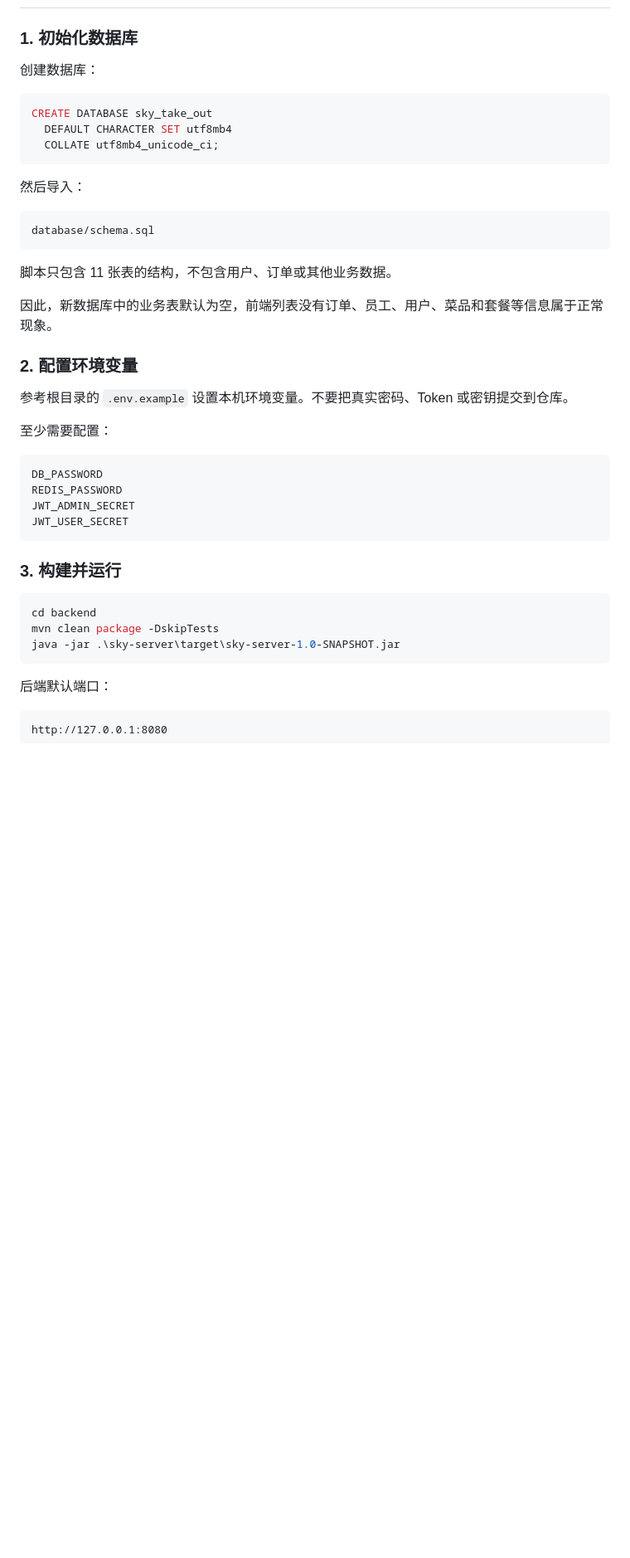
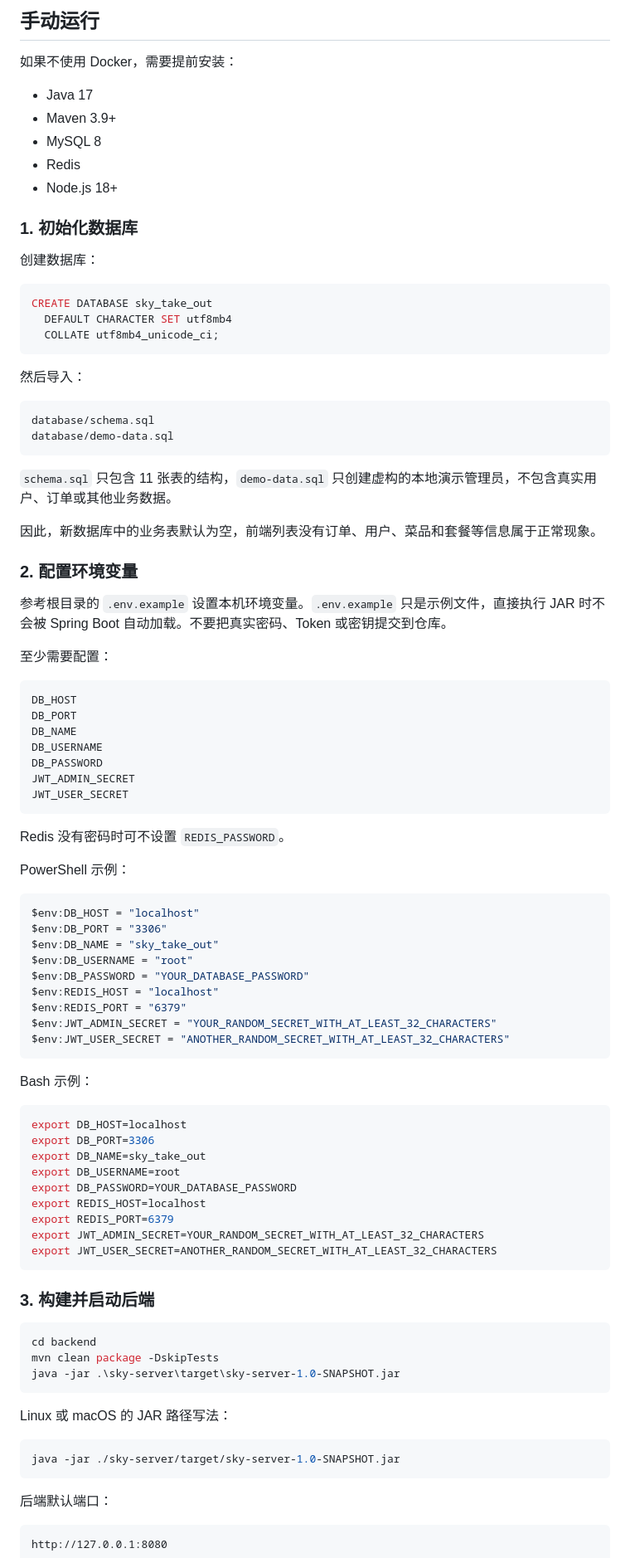
Before and after one commit to yuyuyuoo55/sky-takeout-qingxinyuan, a Markdown page: README.md, the part around one of its changes. Shown at 83% size. GitHub-like rendering; blank space fills up the shorter version.

````diff
--- a/README.md
+++ b/README.md
@@ -49,3 +150,12 @@ database/        MySQL 表结构脚本
+## 手动运行
+
+如果不使用 Docker，需要提前安装：
+
+- Java 17
+- Maven 3.9+
+- MySQL 8
+- Redis
+- Node.js 18+
 
 ### 1. 初始化数据库
 
@@ -61,31 +171,71 @@ CREATE DATABASE sky_take_out
 
 ```text
 database/schema.sql
+database/demo-data.sql
 ```
 
-脚本只包含 11 张表的结构，不包含用户、订单或其他业务数据。
+`schema.sql` 只包含 11 张表的结构，`demo-data.sql` 只创建虚构的本地演示管理员，不包含真实用户、订单或其他业务数据。
 
-因此，新数据库中的业务表默认为空，前端列表没有订单、员工、用户、菜品和套餐等信息属于正常现象。
+因此，新数据库中的业务表默认为空，前端列表没有订单、用户、菜品和套餐等信息属于正常现象。
 
 ### 2. 配置环境变量
 
-参考根目录的 `.env.example` 设置本机环境变量。不要把真实密码、Token 或密钥提交到仓库。
+参考根目录的 `.env.example` 设置本机环境变量。`.env.example` 只是示例文件，直接执行 JAR 时不会被 Spring Boot 自动加载。不要把真实密码、Token 或密钥提交到仓库。
 
 至少需要配置：
 
 ```text
+DB_HOST
+DB_PORT
+DB_NAME
+DB_USERNAME
 DB_PASSWORD
-REDIS_PASSWORD
 JWT_ADMIN_SECRET
 JWT_USER_SECRET
 ```
 
-### 3. 构建并运行
+Redis 没有密码时可不设置 `REDIS_PASSWORD`。
+
+PowerShell 示例：
+
+```powershell
+$env:DB_HOST = "localhost"
+$env:DB_PORT = "3306"
+$env:DB_NAME = "sky_take_out"
+$env:DB_USERNAME = "root"
+$env:DB_PASSWORD = "YOUR_DATABASE_PASSWORD"
+$env:REDIS_HOST = "localhost"
+$env:REDIS_PORT = "6379"
+$env:JWT_ADMIN_SECRET = "YOUR_RANDOM_SECRET_WITH_AT_LEAST_32_CHARACTERS"
+$env:JWT_USER_SECRET = "ANOTHER_RANDOM_SECRET_WITH_AT_LEAST_32_CHARACTERS"
+```
+
+Bash 示例：
+
+```bash
+export DB_HOST=localhost
+export DB_PORT=3306
+export DB_NAME=sky_take_out
+export DB_USERNAME=root
+export DB_PASSWORD=YOUR_DATABASE_PASSWORD
+export REDIS_HOST=localhost
+export REDIS_PORT=6379
+export JWT_ADMIN_SECRET=YOUR_RANDOM_SECRET_WITH_AT_LEAST_32_CHARACTERS
+export JWT_USER_SECRET=ANOTHER_RANDOM_SECRET_WITH_AT_LEAST_32_CHARACTERS
+```
+
+### 3. 构建并启动后端
 
 ```powershell
 cd backend
 mvn clean package -DskipTests
 java -jar .\sky-server\target\sky-server-1.0-SNAPSHOT.jar
+```
+
+Linux 或 macOS 的 JAR 路径写法：
+
+```bash
+java -jar ./sky-server/target/sky-server-1.0-SNAPSHOT.jar
 ```
 
 后端默认端口：
````
Also changed, not shown: other parts of README.md (+125 -3 lines), docs/screenshots/dashboard.png (added), docs/screenshots/dishes.png (added), docs/screenshots/login.png (added), docs/screenshots/setmeals.png (added), 9 other files.
